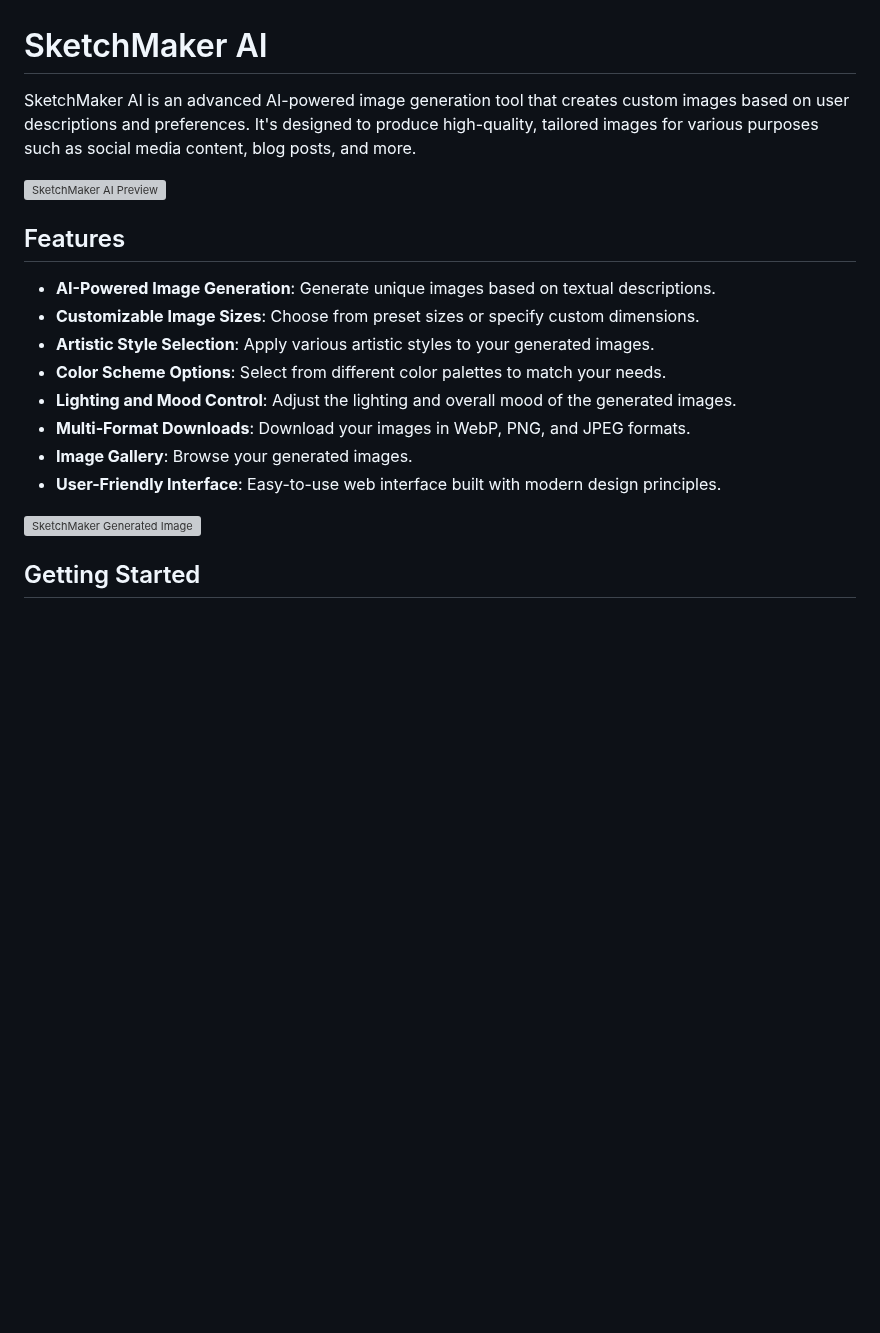
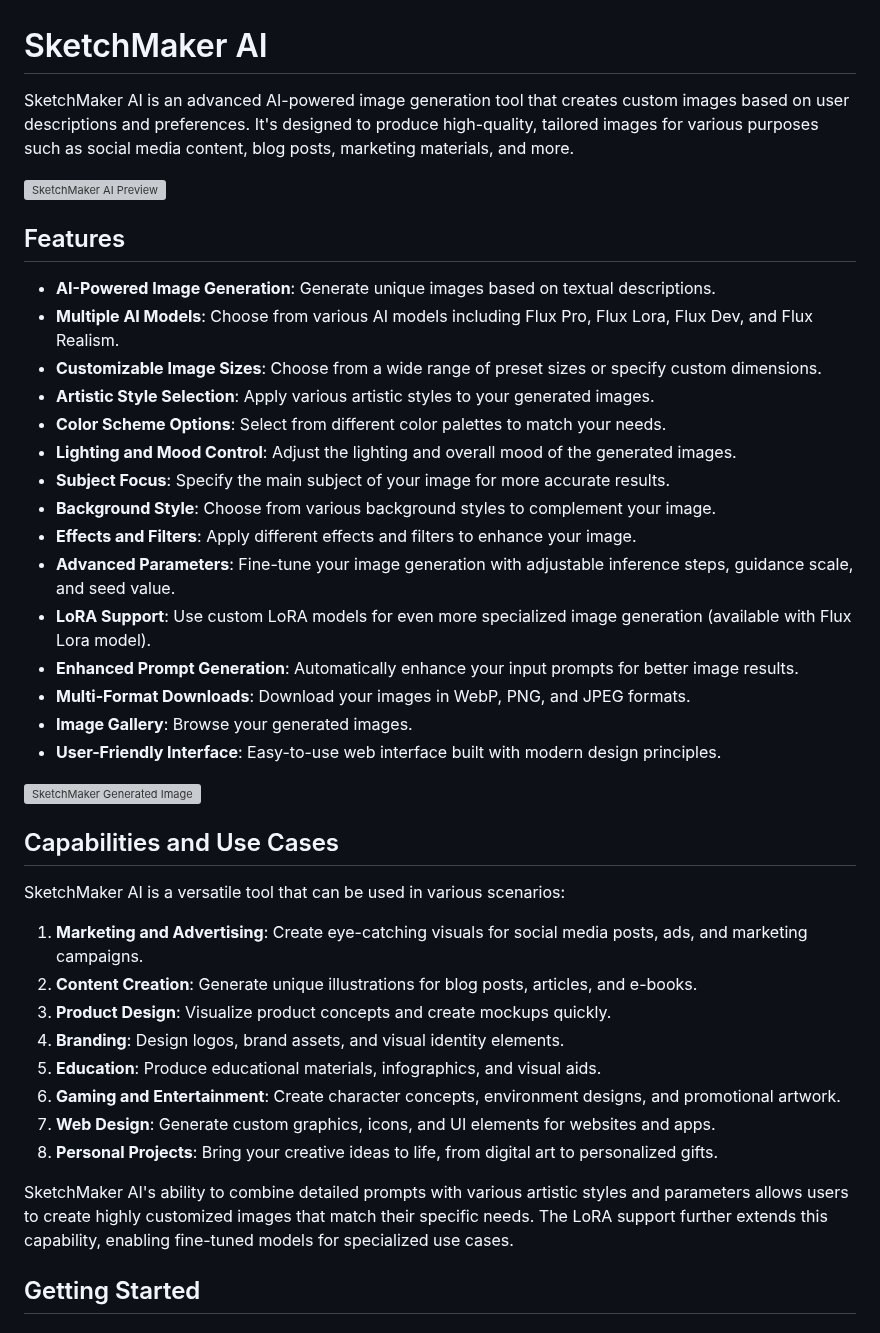
Before and after one commit to marketcalls/sketchmaker, a Markdown page: README.md, the part around one of its changes. Rendered like a GitHub page; blank space fills up the shorter version; grey boxes are pictures that could not be loaded.

```diff
--- a/README.md
+++ b/README.md
@@ -1,21 +1,43 @@
 # SketchMaker AI
 
-SketchMaker AI is an advanced AI-powered image generation tool that creates custom images based on user descriptions and preferences. It's designed to produce high-quality, tailored images for various purposes such as social media content, blog posts, and more.
+SketchMaker AI is an advanced AI-powered image generation tool that creates custom images based on user descriptions and preferences. It's designed to produce high-quality, tailored images for various purposes such as social media content, blog posts, marketing materials, and more.
 
 ![SketchMaker AI Preview](https://www.marketcalls.in/wp-content/uploads/2024/08/sketchmaker.png)
 
 ## Features
 
 - **AI-Powered Image Generation**: Generate unique images based on textual descriptions.
-- **Customizable Image Sizes**: Choose from preset sizes or specify custom dimensions.
+- **Multiple AI Models**: Choose from various AI models including Flux Pro, Flux Lora, Flux Dev, and Flux Realism.
+- **Customizable Image Sizes**: Choose from a wide range of preset sizes or specify custom dimensions.
 - **Artistic Style Selection**: Apply various artistic styles to your generated images.
 - **Color Scheme Options**: Select from different color palettes to match your needs.
 - **Lighting and Mood Control**: Adjust the lighting and overall mood of the generated images.
+- **Subject Focus**: Specify the main subject of your image for more accurate results.
+- **Background Style**: Choose from various background styles to complement your image.
+- **Effects and Filters**: Apply different effects and filters to enhance your image.
+- **Advanced Parameters**: Fine-tune your image generation with adjustable inference steps, guidance scale, and seed value.
+- **LoRA Support**: Use custom LoRA models for even more specialized image generation (available with Flux Lora model).
+- **Enhanced Prompt Generation**: Automatically enhance your input prompts for better image results.
 - **Multi-Format Downloads**: Download your images in WebP, PNG, and JPEG formats.
 - **Image Gallery**: Browse your generated images.
 - **User-Friendly Interface**: Easy-to-use web interface built with modern design principles.
 
 ![SketchMaker Generated Image](https://www.marketcalls.in/wp-content/uploads/2024/08/Traders-Reading-News-and-Freaking-out.png)
+
+## Capabilities and Use Cases
+
+SketchMaker AI is a versatile tool that can be used in various scenarios:
+
+1. **Marketing and Advertising**: Create eye-catching visuals for social media posts, ads, and marketing campaigns.
+2. **Content Creation**: Generate unique illustrations for blog posts, articles, and e-books.
+3. **Product Design**: Visualize product concepts and create mockups quickly.
+4. **Branding**: Design logos, brand assets, and visual identity elements.
+5. **Education**: Produce educational materials, infographics, and visual aids.
+6. **Gaming and Entertainment**: Create character concepts, environment designs, and promotional artwork.
+7. **Web Design**: Generate custom graphics, icons, and UI elements for websites and apps.
+8. **Personal Projects**: Bring your creative ideas to life, from digital art to personalized gifts.
+
+SketchMaker AI's ability to combine detailed prompts with various artistic styles and parameters allows users to create highly customized images that match their specific needs. The LoRA support further extends this capability, enabling fine-tuned models for specialized use cases.
 
 ## Getting Started
 
```
Also changed, not shown: other parts of README.md (+43 -8 lines).
